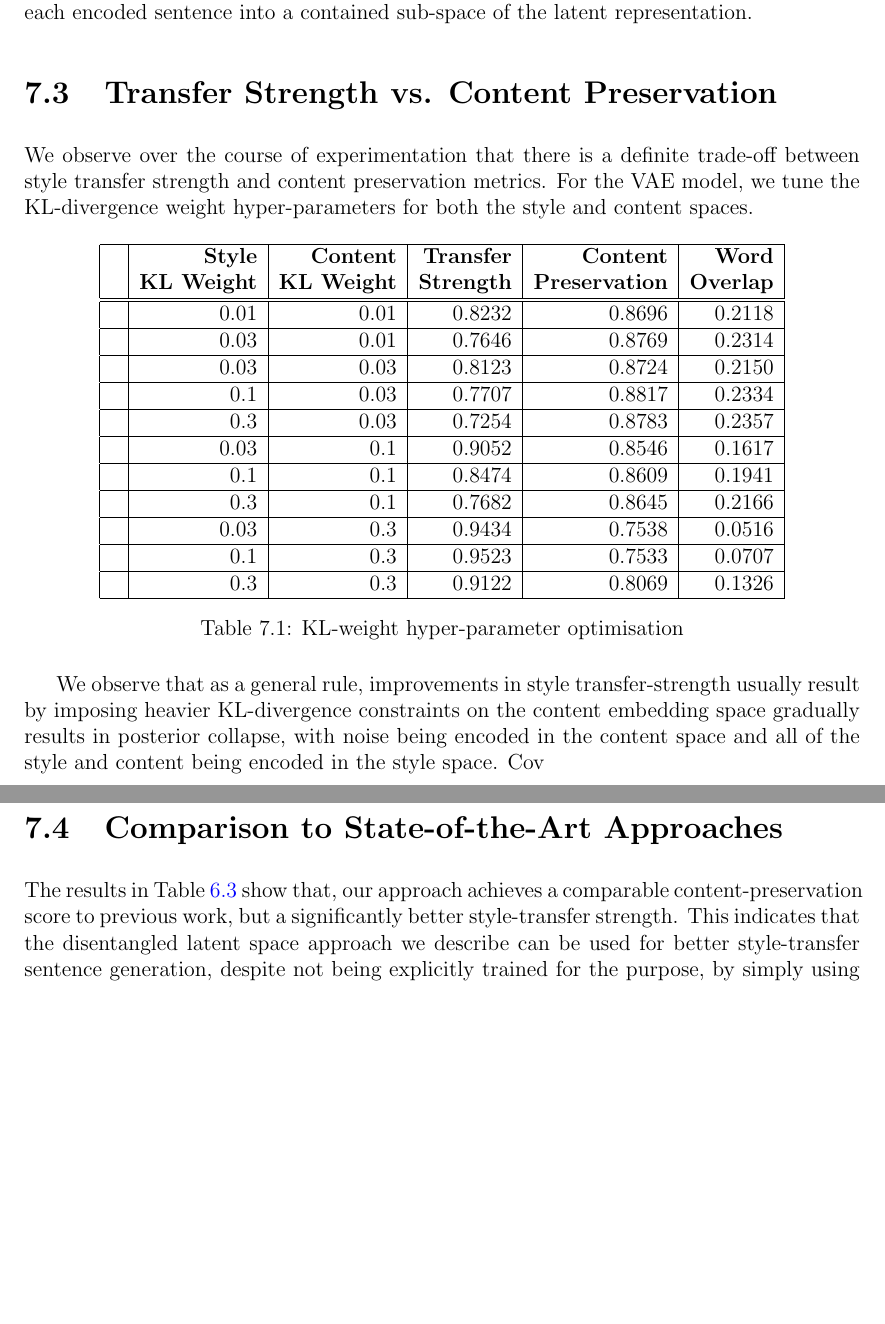
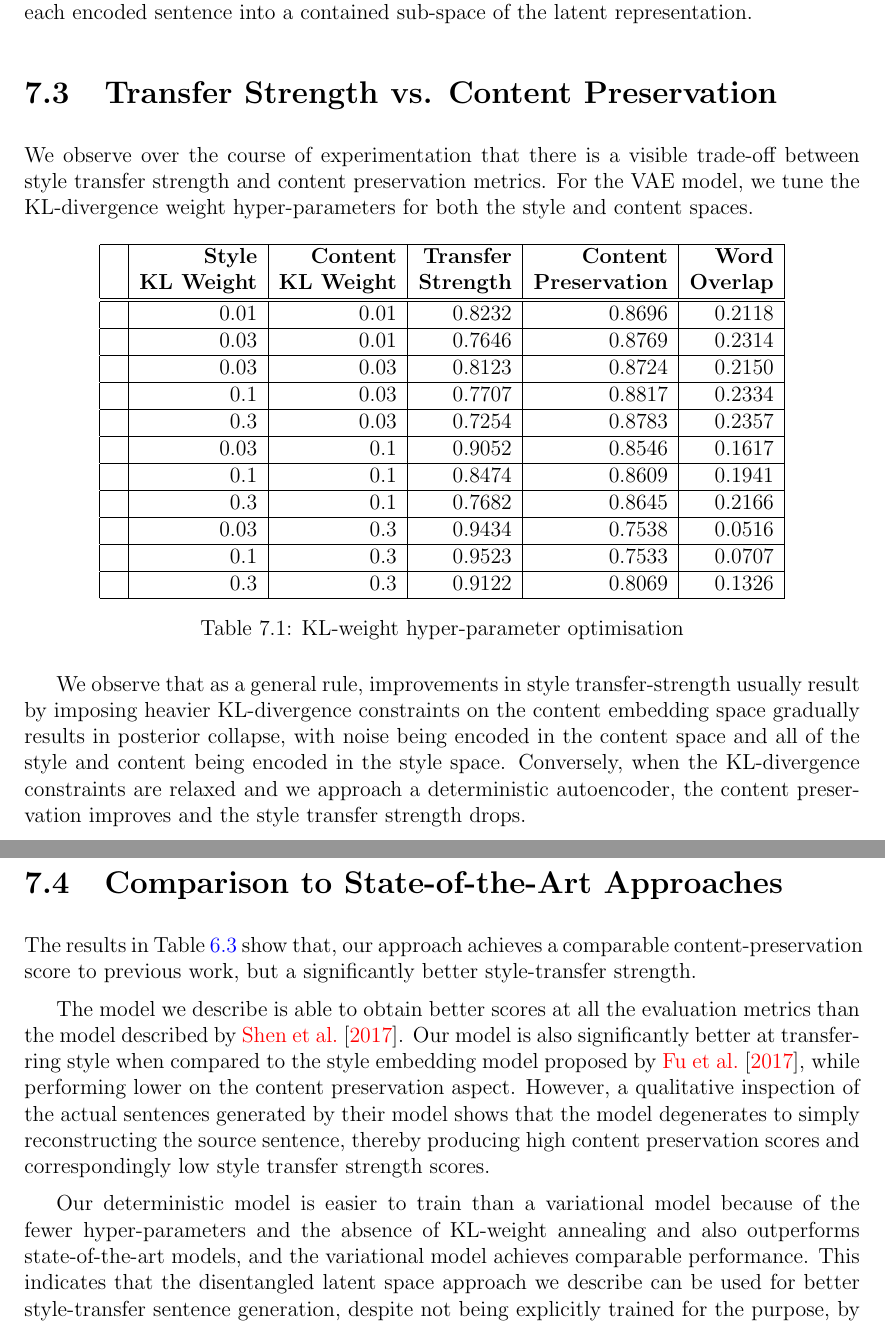
Before and after one commit to vineetjohn/uwaterloo-mmath-cs-thesis, a LaTeX thesis (uw-ethesis.tex, which reads chapters/07-analysis.tex): two parts of pages 65 and 66 of 74, joined at a grey line, cut so that both start at the same text, the shorter picture padded with empty space. Compiled offline with pdfLaTeX.

Commit message:
Add details for SOTA comparison

```diff
--- a/chapters/07-analysis.tex
+++ b/chapters/07-analysis.tex
@@ -16,7 +16,7 @@ This result is consistent with our original hypothesis of restricting the style
 
 \section{Transfer Strength vs. Content Preservation}
 
-We observe over the course of experimentation that there is a definite trade-off between style transfer strength and content preservation metrics. For the VAE model, we tune the KL-divergence weight hyper-parameters for both the style and content spaces.
+We observe over the course of experimentation that there is a visible trade-off between style transfer strength and content preservation metrics. For the VAE model, we tune the KL-divergence weight hyper-parameters for both the style and content spaces.
 
 \begin{table}[ht]
 	\centering
@@ -54,9 +54,13 @@ We observe over the course of experimentation that there is a definite trade-off
 	\label{tab:kl-hyperparam-opt}
 \end{table}
 
-We observe that as a general rule, improvements in style transfer-strength usually result by imposing heavier KL-divergence constraints on the content embedding space gradually results in posterior collapse, with noise being encoded in the content space and all of the style and content being encoded in the style space. Cov
+We observe that as a general rule, improvements in style transfer-strength usually result by imposing heavier KL-divergence constraints on the content embedding space gradually results in posterior collapse, with noise being encoded in the content space and all of the style and content being encoded in the style space. Conversely, when the KL-divergence constraints are relaxed and we approach a deterministic autoencoder, the content preservation improves and the style transfer strength drops.
 
 
 \section{Comparison to State-of-the-Art Approaches}
 
-The results in Table \ref{tab:comparison-previous} show that, our approach achieves a comparable content-preservation score to previous work, but a significantly better style-transfer strength. This indicates that the disentangled latent space approach we describe can be used for better style-transfer sentence generation, despite not being explicitly trained for the purpose, by simply using empirically encoded vectors from the training process.
+The results in Table \ref{tab:comparison-previous} show that, our approach achieves a comparable content-preservation score to previous work, but a significantly better style-transfer strength.
+
+The model we describe is able to obtain better scores at all the evaluation metrics than the model described by \cite{shen2017style}. Our model is also significantly better at transferring style when compared to the style embedding model proposed by \cite{fu2017style}, while performing lower on the content preservation aspect. However, a qualitative inspection of the actual sentences generated by their model shows that the model degenerates to simply reconstructing the source sentence, thereby producing high content preservation scores and correspondingly low style transfer strength scores.
+
+Our deterministic model is easier to train than a variational model because of the fewer hyper-parameters and the absence of KL-weight annealing  and also outperforms state-of-the-art models, and the variational model achieves comparable performance. This indicates that the disentangled latent space approach we describe can be used for better style-transfer sentence generation, despite not being explicitly trained for the purpose, by simply using empirically encoded vectors from the training process.
```
